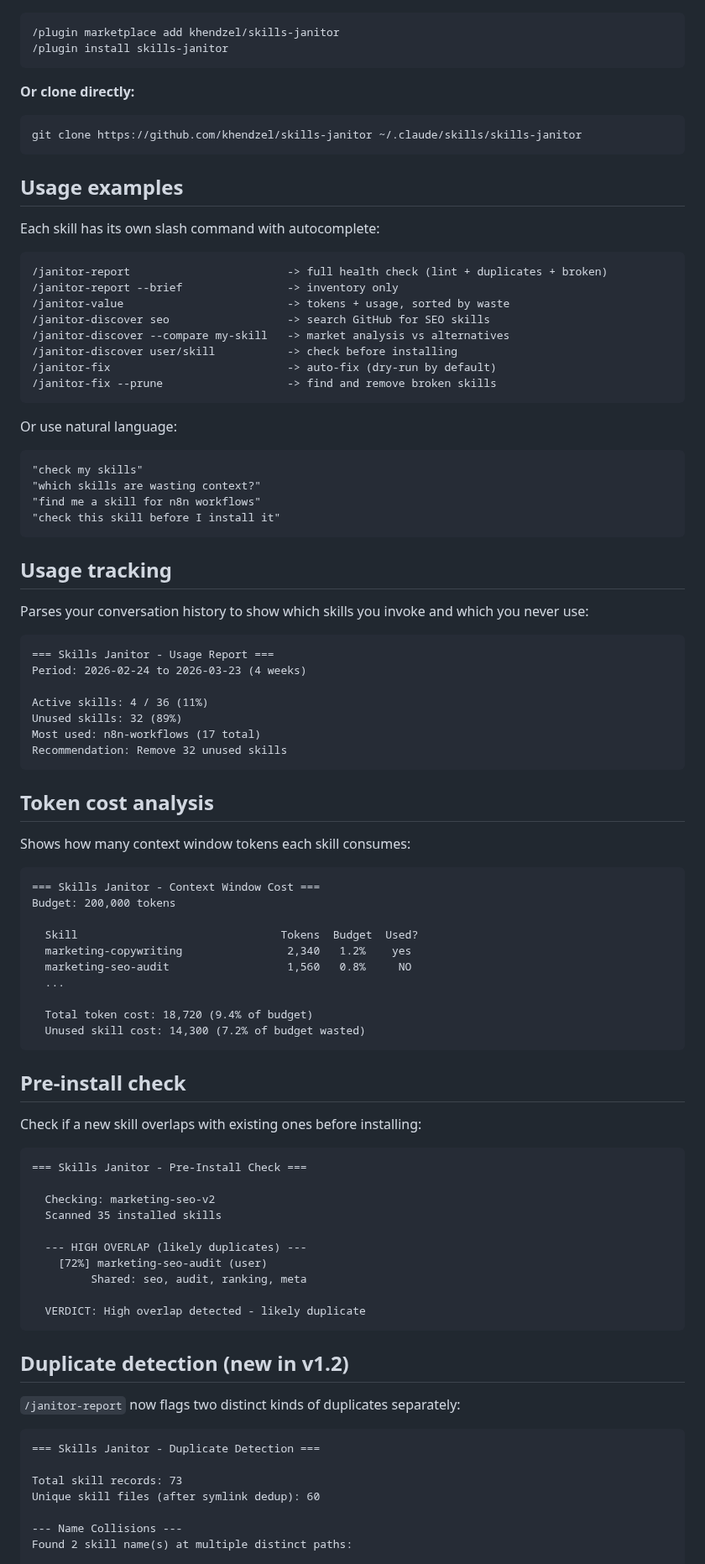
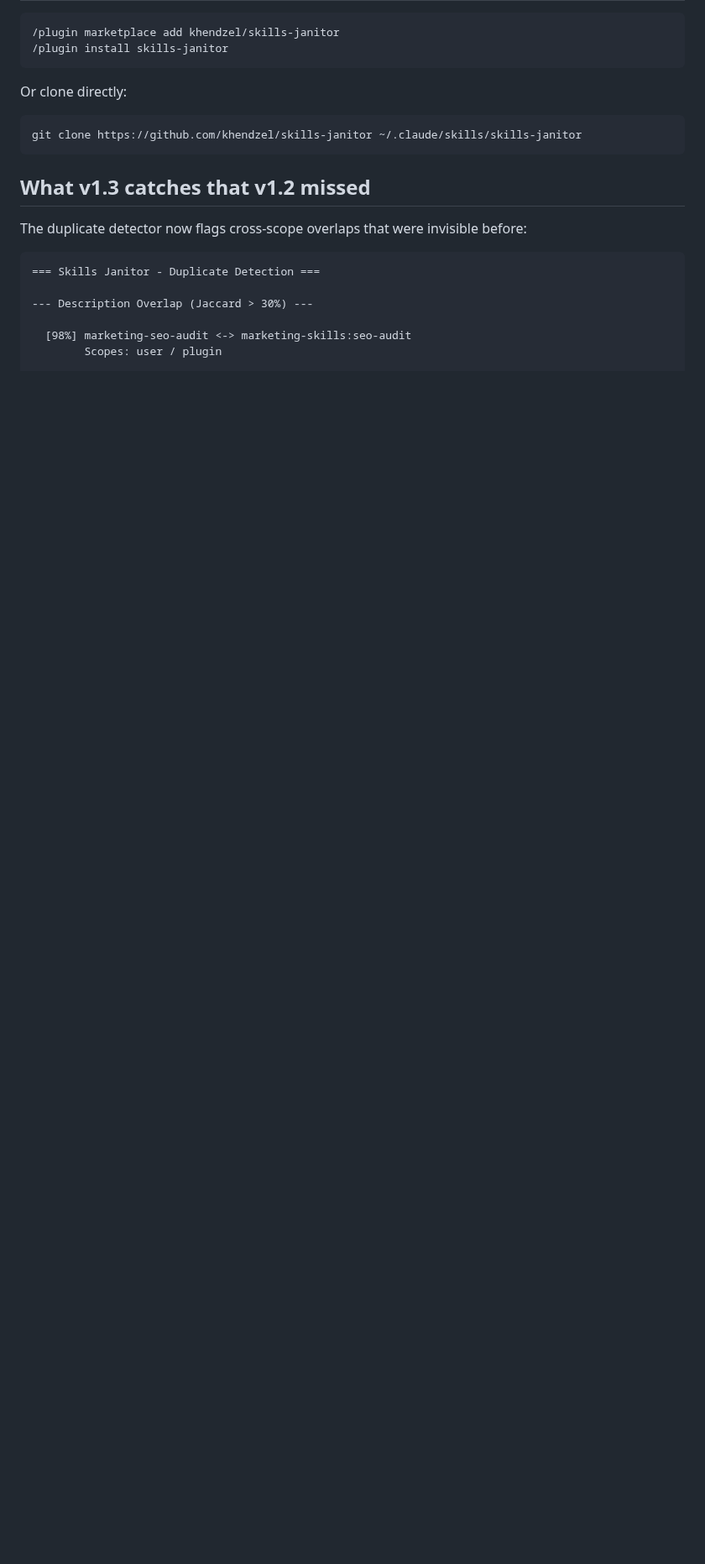
Before and after one commit to khendzel/skills-janitor, a Markdown page: README.md, the part around one of its changes. Shown at 84% size. Rendered like a GitHub page; blank space fills up the shorter version.

````diff
--- a/README.md
+++ b/README.md
@@ -48,92 +26,21 @@ The four removed commands keep working as deprecated aliases for one release; th
 /plugin install skills-janitor
 ```
 
-**Or clone directly:**
+Or clone directly:
+
 ```bash
 git clone https://github.com/khendzel/skills-janitor ~/.claude/skills/skills-janitor
 ```
 
-## Usage examples
+## What v1.3 catches that v1.2 missed
 
-Each skill has its own slash command with autocomplete:
-
-```
-/janitor-report                        -> full health check (lint + duplicates + broken)
-/janitor-report --brief                -> inventory only
-/janitor-value                         -> tokens + usage, sorted by waste
-/janitor-discover seo                  -> search GitHub for SEO skills
-/janitor-discover --compare my-skill   -> market analysis vs alternatives
-/janitor-discover user/skill           -> check before installing
-/janitor-fix                           -> auto-fix (dry-run by default)
-/janitor-fix --prune                   -> find and remove broken skills
-```
-
-Or use natural language:
-```
-"check my skills"
-"which skills are wasting context?"
-"find me a skill for n8n workflows"
-"check this skill before I install it"
-```
-
-## Usage tracking
-
-Parses your conversation history to show which skills you invoke and which you never use:
-
-```
-=== Skills Janitor - Usage Report ===
-Period: 2026-02-24 to 2026-03-23 (4 weeks)
-
-Active skills: 4 / 36 (11%)
-Unused skills: 32 (89%)
-Most used: n8n-workflows (17 total)
-Recommendation: Remove 32 unused skills
-```
-
-## Token cost analysis
-
-Shows how many context window tokens each skill consumes:
-
-```
-=== Skills Janitor - Context Window Cost ===
-Budget: 200,000 tokens
-
-  Skill                               Tokens  Budget  Used?
-  marketing-copywriting                2,340   1.2%    yes
-  marketing-seo-audit                  1,560   0.8%     NO
-  ...
-
-  Total token cost: 18,720 (9.4% of budget)
-  Unused skill cost: 14,300 (7.2% of budget wasted)
-```
-
-## Pre-install check
-
-Check if a new skill overlaps with existing ones before installing:
-
-```
-=== Skills Janitor - Pre-Install Check ===
-
-  Checking: marketing-seo-v2
-  Scanned 35 installed skills
-
-  --- HIGH OVERLAP (likely duplicates) ---
-    [72%] marketing-seo-audit (user)
-         Shared: seo, audit, ranking, meta
-
-  VERDICT: High overlap detected - likely duplicate
-```
-
-## Duplicate detection (new in v1.2)
-
-`/janitor-report` now flags two distinct kinds of duplicates separately:
+The duplicate detector now flags cross-scope overlaps that were invisible before:
 
 ```
 === Skills Janitor - Duplicate Detection ===
 
-Total skill records: 73
-Unique skill files (after symlink dedup): 60
+--- Description Overlap (Jaccard > 30%) ---
 
---- Name Collisions ---
-Found 2 skill name(s) at multiple distinct paths:
+  [98%] marketing-seo-audit <-> marketing-skills:seo-audit
+        Scopes: user / plugin
 
````
Also changed, not shown: other parts of README.md (+26 -103 lines), demo.gif (deleted), hero.png (added).
